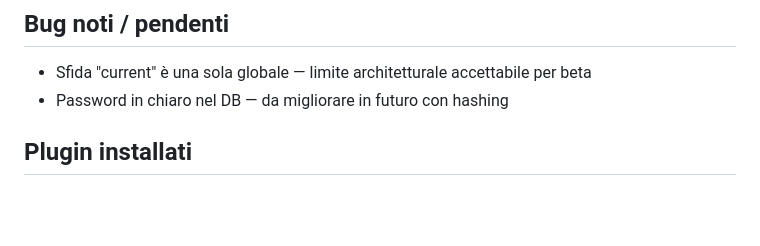
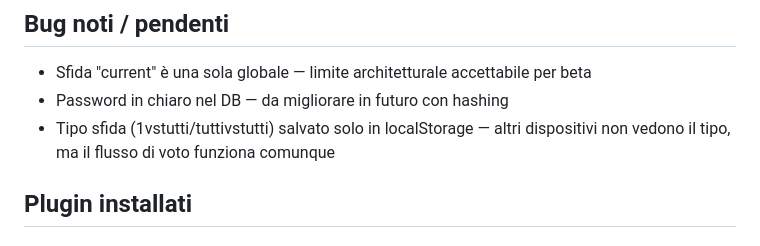
Before and after one commit to stashappindustries-ux/stash-app, a Markdown page: CLAUDE.md, the part around the change. Rendered like a GitHub page; blank space fills up the shorter version.

Commit message:
Update CLAUDE.md: aggiunge nota su localStorage challenge type
Co-Authored-By: Claude Sonnet 4.6 <noreply@anthropic.com>

```diff
--- a/CLAUDE.md
+++ b/CLAUDE.md
@@ -61,6 +61,7 @@ Altre: `s-settings` · `s-deposit` · `s-withdraw`
 ## Bug noti / pendenti
 - Sfida "current" è una sola globale — limite architetturale accettabile per beta
 - Password in chiaro nel DB — da migliorare in futuro con hashing
+- Tipo sfida (1vstutti/tuttivstutti) salvato solo in localStorage — altri dispositivi non vedono il tipo, ma il flusso di voto funziona comunque
 
 ## Plugin installati
 
```
